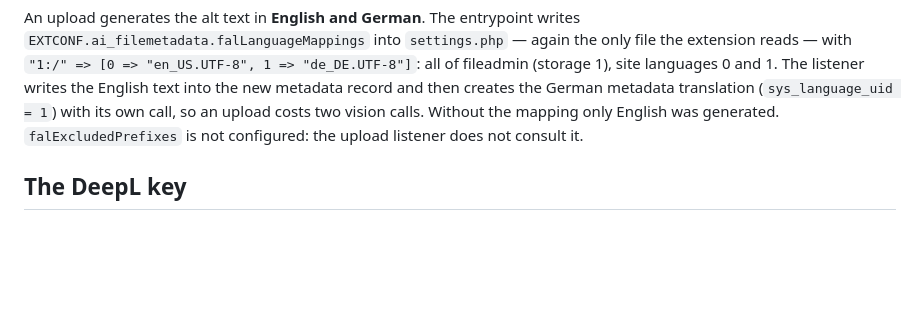
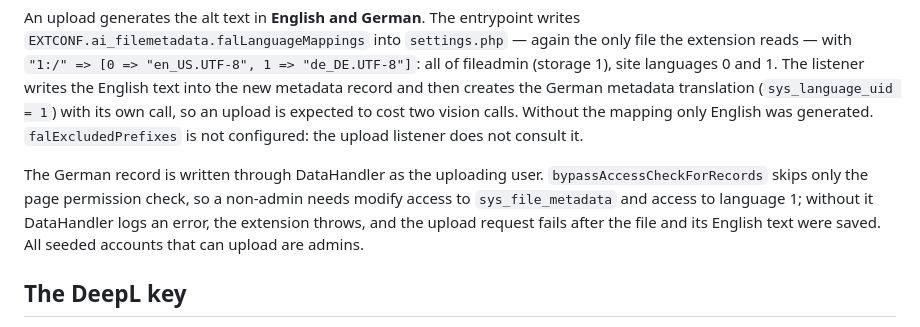
Before and after one commit to netresearch/typo3-demo, a Markdown page: README.md, the part around the change. GitHub-like rendering; blank space fills up the shorter version.

Commit message:
docs(alt-text): name the permissions the German metadata record needs
FalAdapter::localizeFile() creates the German metadata translation
through DataHandler as the uploading user. bypassAccessCheckForRecords
only skips the page permission check, so a non-admin without modify
access to sys_file_metadata or without language 1 gets a DataHandler
error, which the extension turns into an exception after the file and
its English text were saved. State that, and that the two vision calls
per upload are derived from the source, not measured.

Assisted-by: claude-code:claude-opus-5-5
Agent-Session: 6e909cd5-e442-4e09-a000-288113fda5ca
Agent-Host: 0493f0
Signed-off-by: Sebastian Mendel <info@sebastianmendel.de>

```diff
--- a/README.md
+++ b/README.md
@@ -190,9 +190,16 @@ again the only file the extension reads — with `"1:/" => [0 => "en_US.UTF-8",
 1 => "de_DE.UTF-8"]`: all of fileadmin (storage 1), site languages 0 and 1. The
 listener writes the English text into the new metadata record and then creates
 the German metadata translation (`sys_language_uid = 1`) with its own call, so
-an upload costs two vision calls. Without the mapping only English was
-generated. `falExcludedPrefixes` is not configured: the upload listener does
+an upload is expected to cost two vision calls. Without the mapping only English
+was generated. `falExcludedPrefixes` is not configured: the upload listener does
 not consult it.
+
+The German record is written through DataHandler as the uploading user.
+`bypassAccessCheckForRecords` skips only the page permission check, so a
+non-admin needs modify access to `sys_file_metadata` and access to language 1;
+without it DataHandler logs an error, the extension throws, and the upload
+request fails after the file and its English text were saved. All seeded
+accounts that can upload are admins.
 
 ## The DeepL key
 
```
